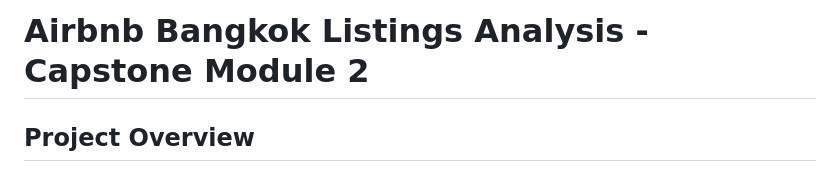
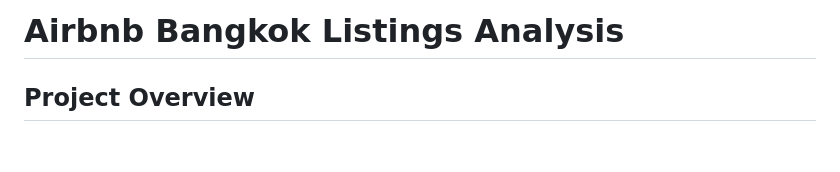
Before and after one commit to YonathanHH/DataAnalysis_BangkokAirBNB_Backpackers, a Markdown page: README.md, the part around the change. Drawn GitHub-style; blank space fills up the shorter version.

Commit message:
Update project title in README.md
Removed 'Capstone Module 2' from the project title.

```diff
--- a/README.md
+++ b/README.md
@@ -1,4 +1,4 @@
-# Airbnb Bangkok Listings Analysis - Capstone Module 2
+# Airbnb Bangkok Listings Analysis
 
 ## Project Overview
 
```
